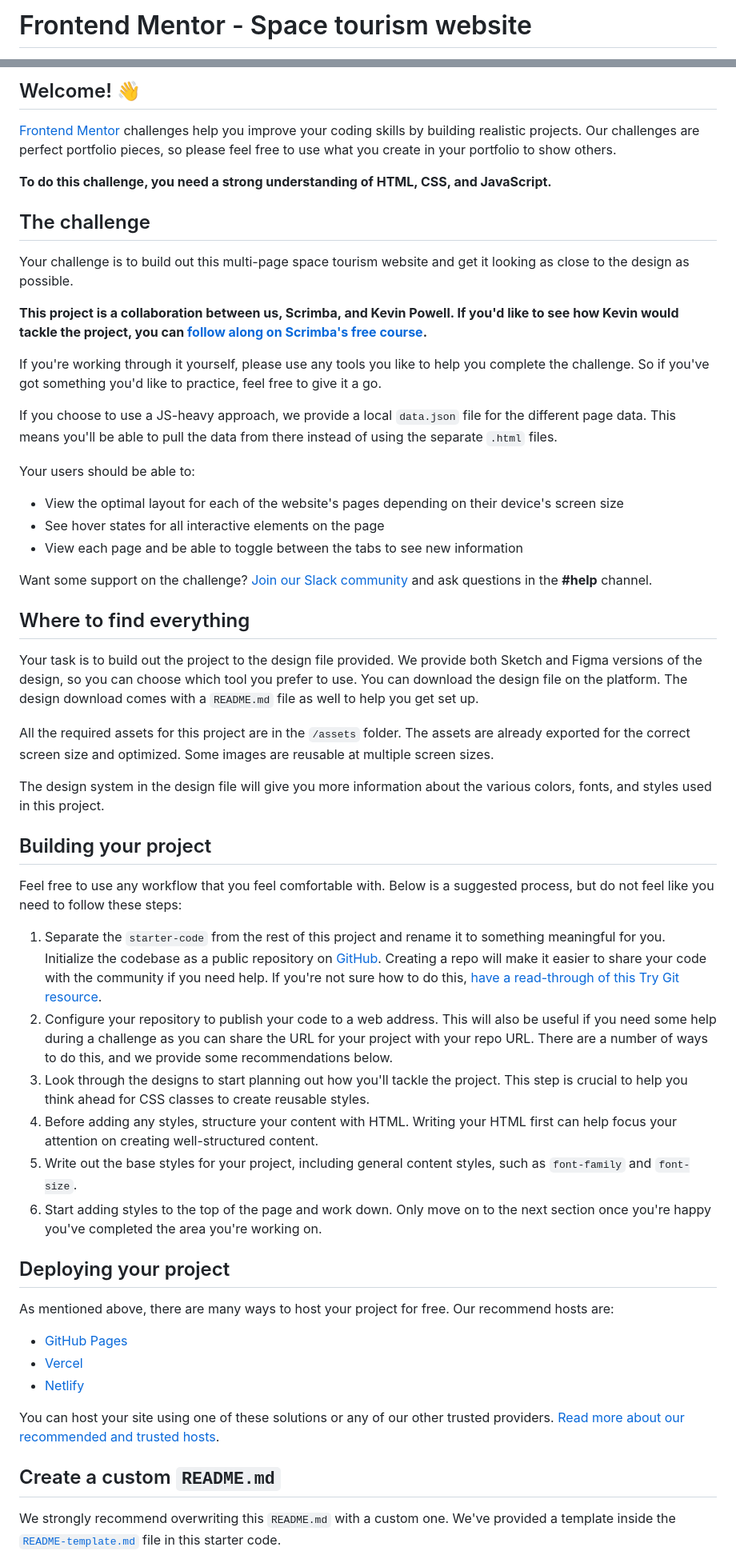
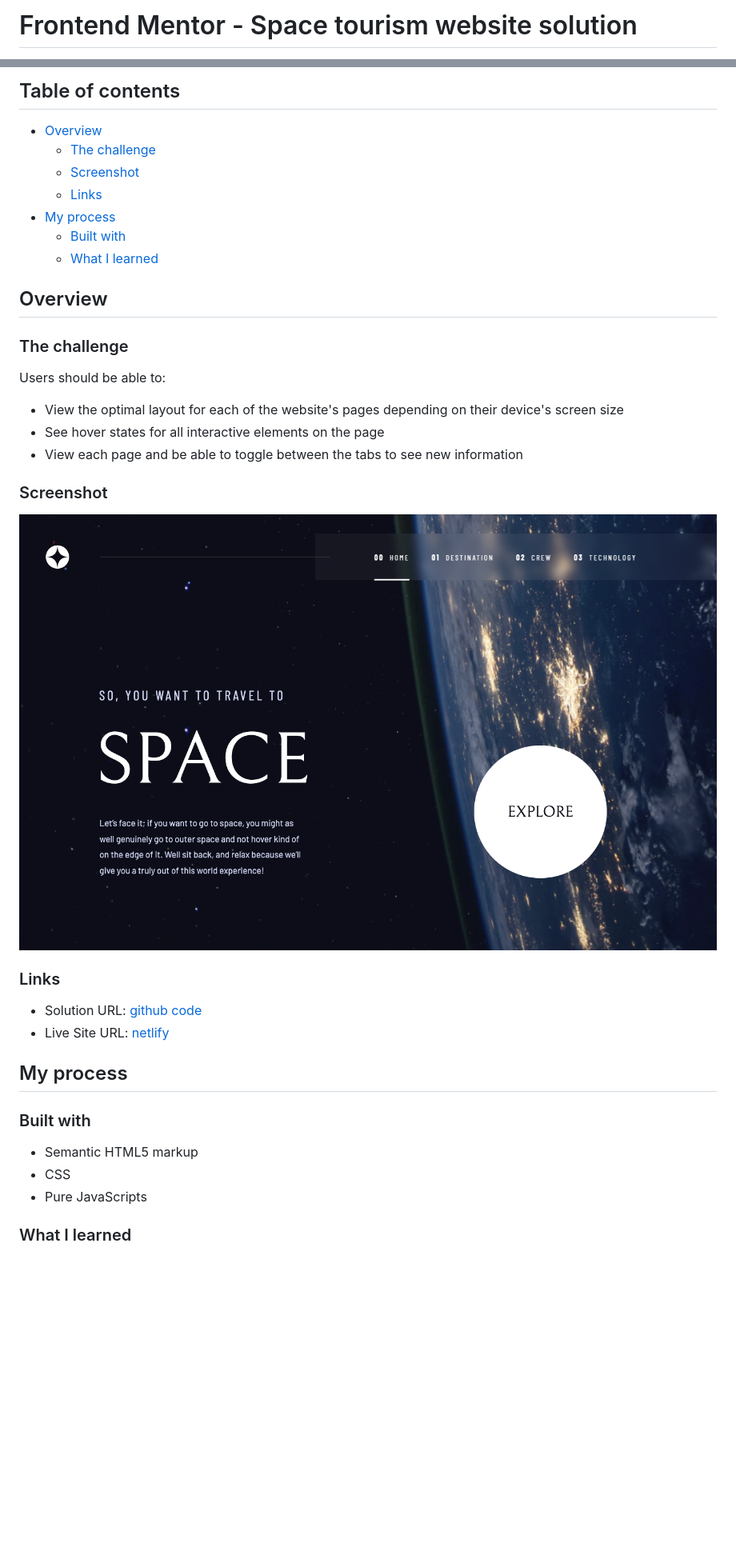
Before and after one commit to evelyn-2022/space-tourism-website-my-solution, a Markdown page: README.md, 2 parts joined by grey strips. Shown: that part at 80% size. Rendered like a GitHub page; pictures changed too: assets/images/screenshot/desktop.html.png (added); blank space fills up the shorter version.

```diff
--- a/README.md
+++ b/README.md
@@ -1,2 +1,2 @@
-# Frontend Mentor - Space tourism website
+# Frontend Mentor - Space tourism website solution
 
@@ -4,58 +4,40 @@
 
-## Welcome! 👋
+## Table of contents
 
-[Frontend Mentor](https://www.frontendmentor.io) challenges help you improve your coding skills by building realistic projects. Our challenges are perfect portfolio pieces, so please feel free to use what you create in your portfolio to show others.
+- [Overview](#overview)
+  - [The challenge](#the-challenge)
+  - [Screenshot](#screenshot)
+  - [Links](#links)
+- [My process](#my-process)
+  - [Built with](#built-with)
+  - [What I learned](#what-i-learned)
 
-**To do this challenge, you need a strong understanding of HTML, CSS, and JavaScript.**
+## Overview
 
-## The challenge
+### The challenge
 
-Your challenge is to build out this multi-page space tourism website and get it looking as close to the design as possible.
-
-**This project is a collaboration between us, Scrimba, and Kevin Powell. If you'd like to see how Kevin would tackle the project, you can [follow along on Scrimba's free course](https://scrimba.com/learn/spacetravel).**
-
-If you're working through it yourself, please use any tools you like to help you complete the challenge. So if you've got something you'd like to practice, feel free to give it a go.
-
-If you choose to use a JS-heavy approach, we provide a local `data.json` file for the different page data. This means you'll be able to pull the data from there instead of using the separate `.html` files.
-
-Your users should be able to:
+Users should be able to:
 
 - View the optimal layout for each of the website's pages depending on their device's screen size
 - See hover states for all interactive elements on the page
 - View each page and be able to toggle between the tabs to see new information
 
-Want some support on the challenge? [Join our Slack community](https://www.frontendmentor.io/slack) and ask questions in the **#help** channel.
+### Screenshot
 
-## Where to find everything
+![](./assets/images/screenshot/desktop.html.png)
 
-Your task is to build out the project to the design file provided. We provide both Sketch and Figma versions of the design, so you can choose which tool you prefer to use. You can download the design file on the platform. The design download comes with a `README.md` file as well to help you get set up.
+### Links
 
-All the required assets for this project are in the `/assets` folder. The assets are already exported for the correct screen size and optimized. Some images are reusable at multiple screen sizes.
+- Solution URL: [github code](https://evelyn-2022.github.io/space-tourism-website-my-solution/)
+- Live Site URL: [netlify](https://space-tourism-site-mysolution.netlify.app/)
 
-The design system in the design file will give you more information about the various colors, fonts, and styles used in this project.
+## My process
 
-## Building your project
+### Built with
 
-Feel free to use any workflow that you feel comfortable with. Below is a suggested process, but do not feel like you need to follow these steps:
+- Semantic HTML5 markup
+- CSS
+- Pure JavaScripts
 
-1. Separate the `starter-code` from the rest of this project and rename it to something meaningful for you. Initialize the codebase as a public repository on [GitHub](https://github.com/). Creating a repo will make it easier to share your code with the community if you need help. If you're not sure how to do this, [have a read-through of this Try Git resource](https://try.github.io/).
-2. Configure your repository to publish your code to a web address. This will also be useful if you need some help during a challenge as you can share the URL for your project with your repo URL. There are a number of ways to do this, and we provide some recommendations below.
-3. Look through the designs to start planning out how you'll tackle the project. This step is crucial to help you think ahead for CSS classes to create reusable styles.
-4. Before adding any styles, structure your content with HTML. Writing your HTML first can help focus your attention on creating well-structured content.
-5. Write out the base styles for your project, including general content styles, such as `font-family` and `font-size`.
-6. Start adding styles to the top of the page and work down. Only move on to the next section once you're happy you've completed the area you're working on.
+### What I learned
 
-## Deploying your project
-
-As mentioned above, there are many ways to host your project for free. Our recommend hosts are:
-
-- [GitHub Pages](https://pages.github.com/)
-- [Vercel](https://vercel.com/)
-- [Netlify](https://www.netlify.com/)
-
-You can host your site using one of these solutions or any of our other trusted providers. [Read more about our recommended and trusted hosts](https://medium.com/frontend-mentor/frontend-mentor-trusted-hosting-providers-bf000dfebe).
-
-## Create a custom `README.md`
-
-We strongly recommend overwriting this `README.md` with a custom one. We've provided a template inside the [`README-template.md`](./README-template.md) file in this starter code.
-
```
Also changed, not shown: other parts of README.md (+2 -29 lines), README-template.md (deleted, +0 -92 lines).
